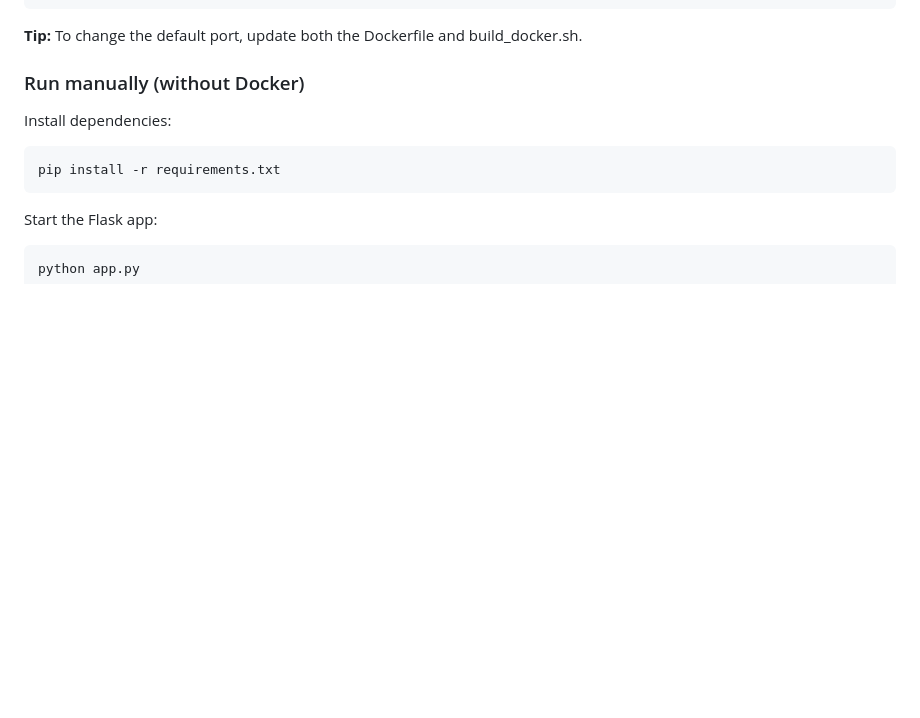
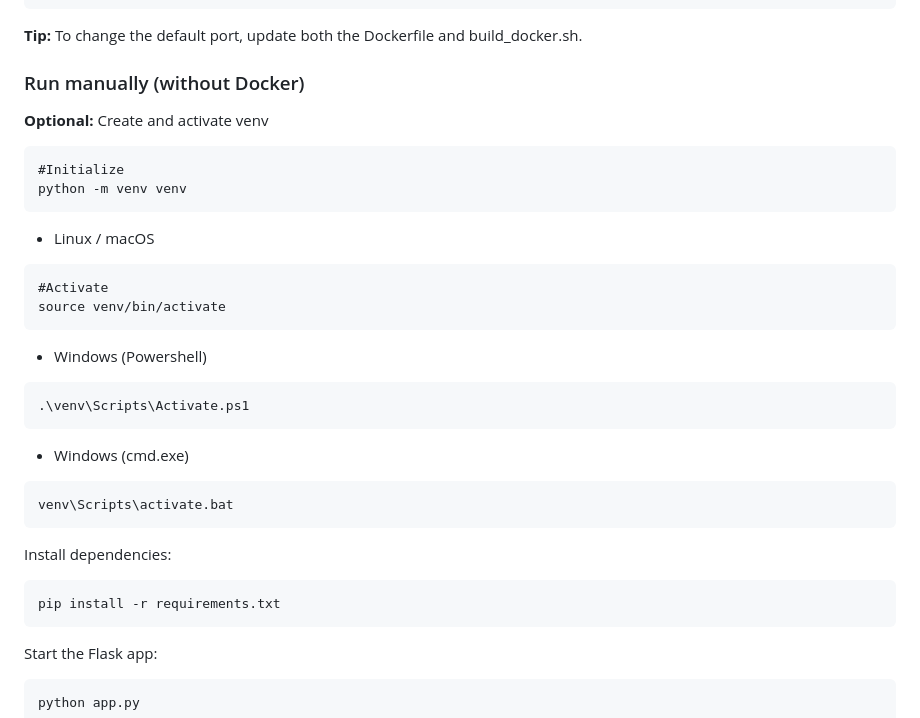
Before and after one commit to Hyndzia/hyndzia.xyz-visualizer, a Markdown page: README.md, the part around the change. Drawn GitHub-style; blank space fills up the shorter version.

````diff
--- a/README.md
+++ b/README.md
@@ -54,6 +54,25 @@ chmod +x build_docker.sh
 **Tip:** To change the default port, update both the Dockerfile and build_docker.sh.
 
 ### Run manually (without Docker)
+**Optional:** Create and activate venv
+```
+#Initialize
+python -m venv venv
+```
+* Linux / macOS
+```
+#Activate
+source venv/bin/activate
+```
+* Windows (Powershell)
+```
+.\venv\Scripts\Activate.ps1
+```
+* Windows (cmd.exe)
+```
+venv\Scripts\activate.bat
+```
+
 Install dependencies:
 ```
 pip install -r requirements.txt
````
